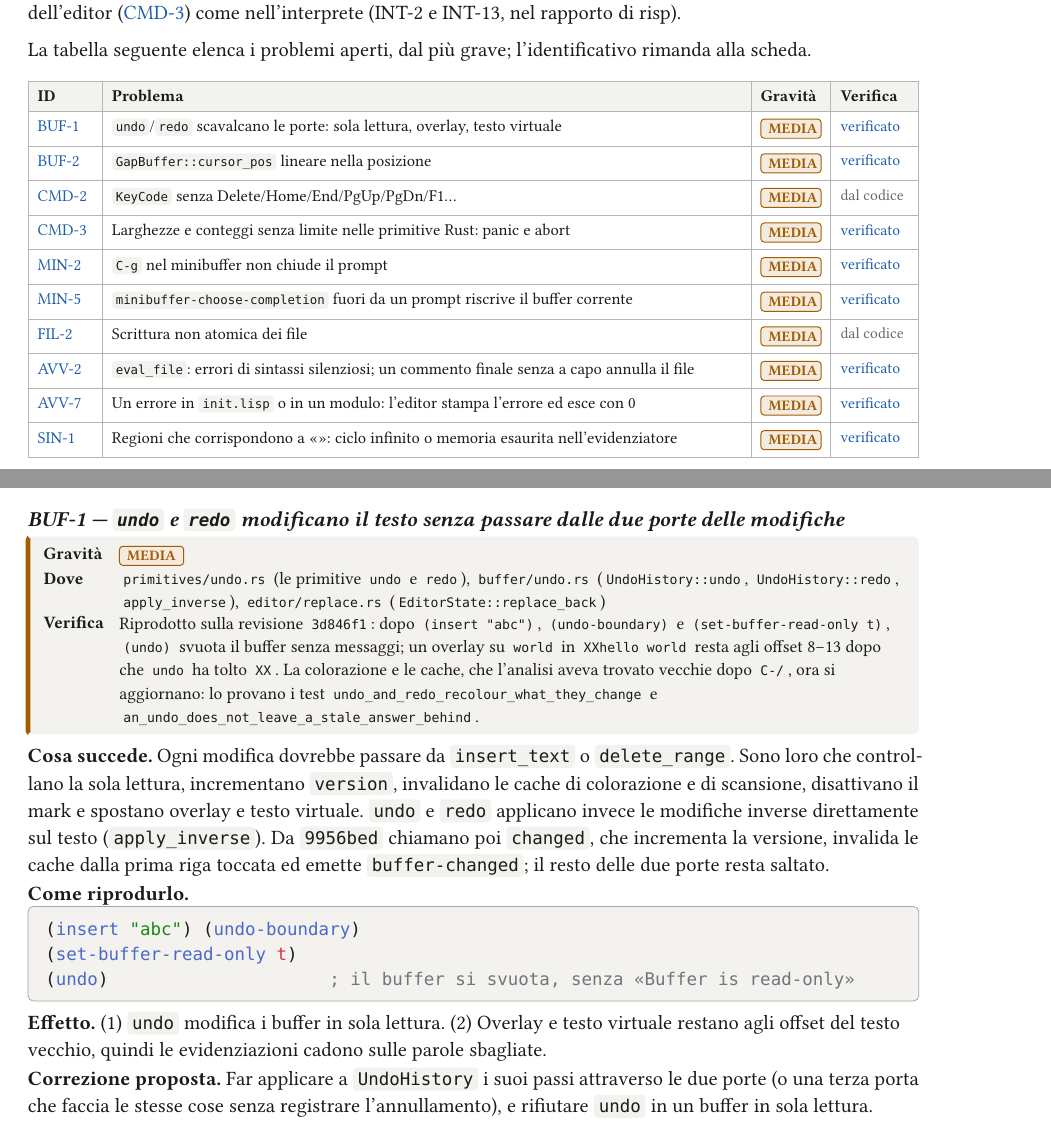
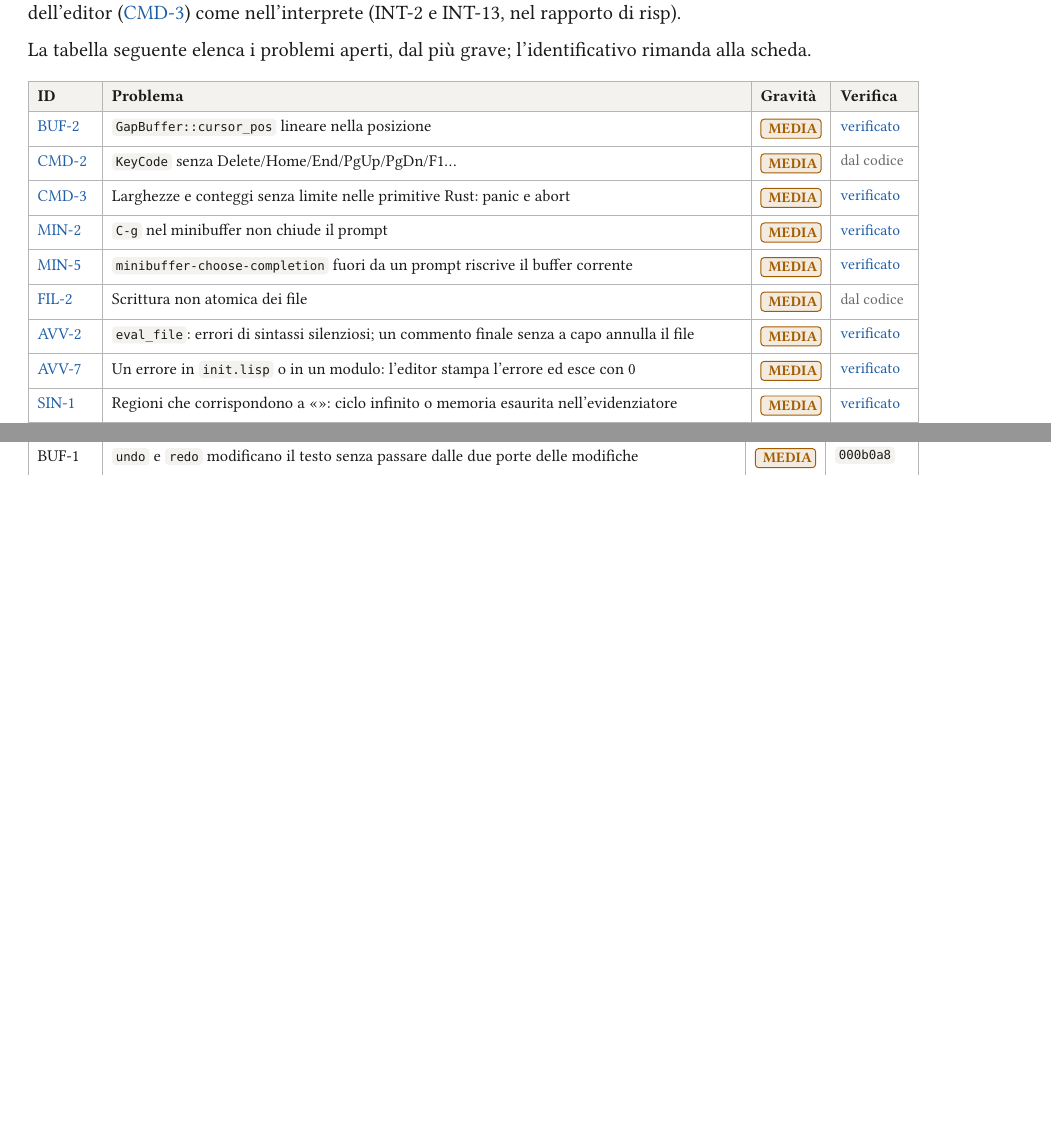
Before and after one commit to lmascelli/rsedit, a Typst document (doc/rapporto-problemi.typ): two parts of pages 3 and 6 of 30 before the commit and two parts of pages 3 and 29 of 30 after it, joined at a grey line, cut so that both start at the same text, the shorter picture padded with empty space. Compiled offline with Typst 0.15.

Commit message:
rapporto problemi: BUF-1 risolta

````diff
--- a/doc/rapporto-problemi.typ
+++ b/doc/rapporto-problemi.typ
@@ -132,9 +132,6 @@
     id: "BUF-1",
     gravita: "media",
     verificato: true,
-    stato: "aperto",
+    stato: "risolto",
+    commit: "000b0a8",
     titolo: [`undo` e `redo` modificano il testo senza passare dalle due porte delle modifiche],
-    breve: [`undo`/`redo` scavalcano le porte: sola lettura, overlay, testo virtuale],
-    dove: [`primitives/undo.rs` (le primitive `undo` e `redo`), `buffer/undo.rs` (`UndoHistory::undo`, `UndoHistory::redo`, `apply_inverse`), `editor/replace.rs` (`EditorState::replace_back`)],
-    verifica: [Riprodotto sulla revisione `3d846f1`: dopo `(insert "abc")`, `(undo-boundary)` e `(set-buffer-read-only t)`, `(undo)` svuota il buffer senza messaggi; un overlay su `world` in `XXhello world` resta agli offset 8–13 dopo che `undo` ha tolto `XX`. La colorazione e le cache, che l'analisi aveva trovato vecchie dopo `C-/`, ora si aggiornano: lo provano i test `undo_and_redo_recolour_what_they_change` e `an_undo_does_not_leave_a_stale_answer_behind`.],
-    cosa: [Ogni modifica dovrebbe passare da `insert_text` o `delete_range`. Sono loro che controllano la sola lettura, incrementano `version`, invalidano le cache di colorazione e di scansione, disattivano il mark e spostano overlay e testo virtuale. `undo` e `redo` applicano invece le modifiche inverse direttamente sul testo (`apply_inverse`). Da `9956bed` chiamano poi `changed`, che incrementa la versione, invalida le cache dalla prima riga toccata ed emette `buffer-changed`; il resto delle due porte resta saltato.],
@@ -144,7 +138,3 @@
-(undo)                     ; il buffer si svuota, senza «Buffer is read-only»
-```,
-    effetto: [(1) `undo` modifica i buffer in sola lettura. (2) Overlay e testo virtuale restano agli offset del testo vecchio, quindi le evidenziazioni cadono sulle parole sbagliate.],
-    correzione: [Far applicare a `UndoHistory` i suoi passi attraverso le due porte (o una terza porta che faccia le stesse cose senza registrare l'annullamento), e rifiutare `undo` in un buffer in sola lettura.],
   ),
   (
     id: "BUF-2",
````
Also changed, not shown: doc/rapporto-problemi.typ (3 more changed lines).
